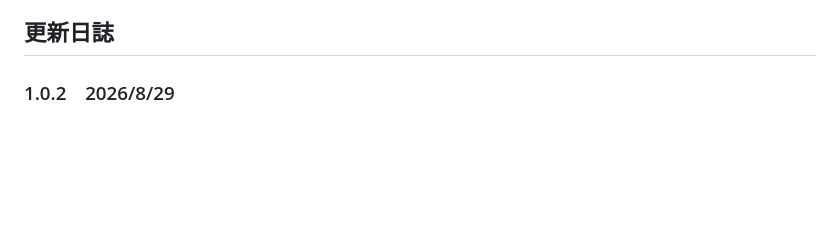
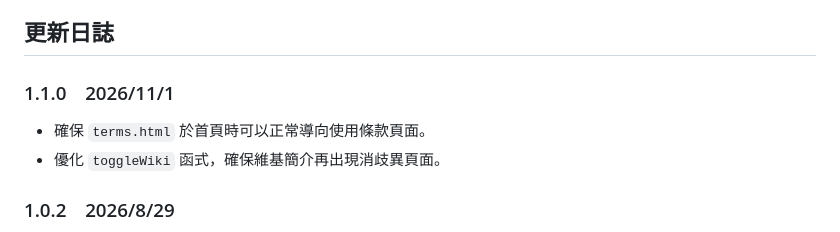
Before and after one commit to KevinChensinlong/Island-Codex, a Markdown page: README.md, the part around the change. GitHub-like rendering; blank space fills up the shorter version.

```diff
--- a/README.md
+++ b/README.md
@@ -17,6 +17,10 @@ Island-Codex 是一個整理台灣漁港與臺鐵車站地理資料的工具，
 
 
 ## 更新日誌
+
+### 1.1.0　2026/11/1
+- 確保 `terms.html` 於首頁時可以正常導向使用條款頁面。
+- 優化 `toggleWiki` 函式，確保維基簡介再出現消歧異頁面。
 
 ### 1.0.2　2026/8/29
 - 優化 `components.css` 及 `home.css` ，重新編排內容程式碼，降低位元組。
```
